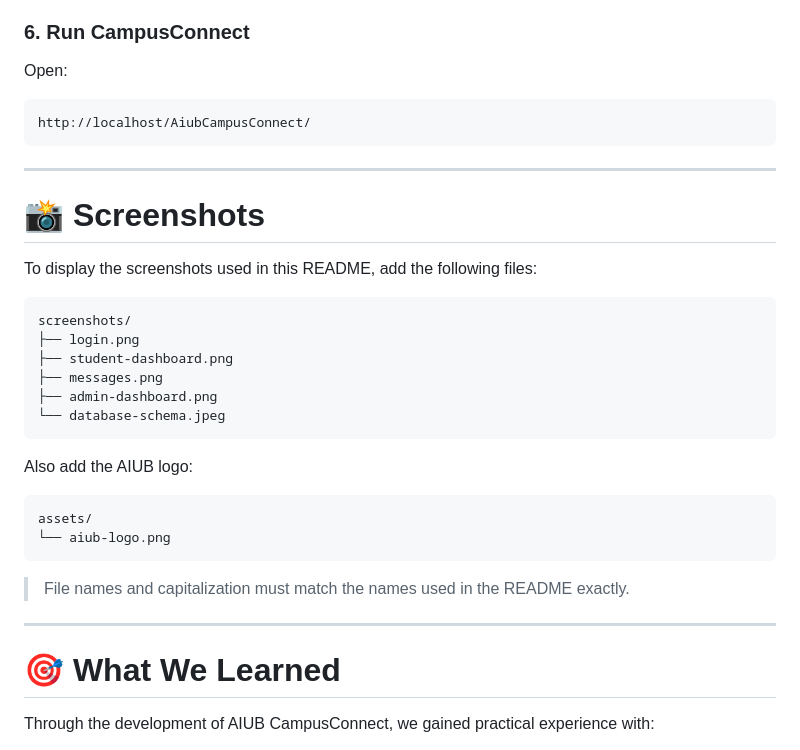
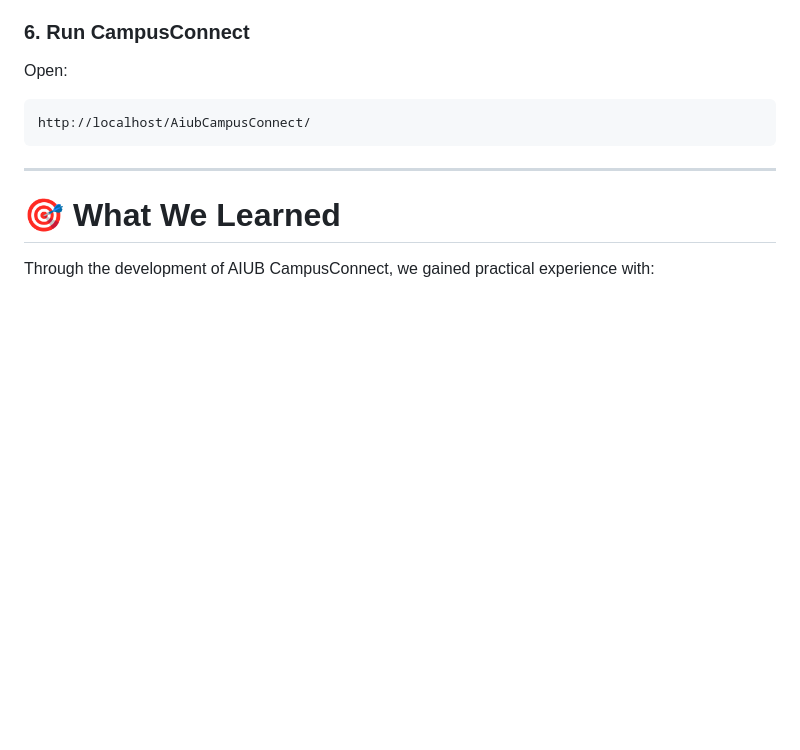
Before and after one commit to technicalrhubarb70/AiubCampusConnect, a Markdown page: README.md, the part around the change. GitHub-like rendering; blank space fills up the shorter version.

Commit message:
Remove screenshots section from README
Removed the screenshots section and related instructions from the README.

````diff
--- a/README.md
+++ b/README.md
@@ -579,30 +579,6 @@ http://localhost/AiubCampusConnect/
 
 ---
 
-# 📸 Screenshots
-
-To display the screenshots used in this README, add the following files:
-
-```text
-screenshots/
-├── login.png
-├── student-dashboard.png
-├── messages.png
-├── admin-dashboard.png
-└── database-schema.jpeg
-```
-
-Also add the AIUB logo:
-
-```text
-assets/
-└── aiub-logo.png
-```
-
-> File names and capitalization must match the names used in the README exactly.
-
----
-
 # 🎯 What We Learned
 
 Through the development of AIUB CampusConnect, we gained practical experience with:
````
